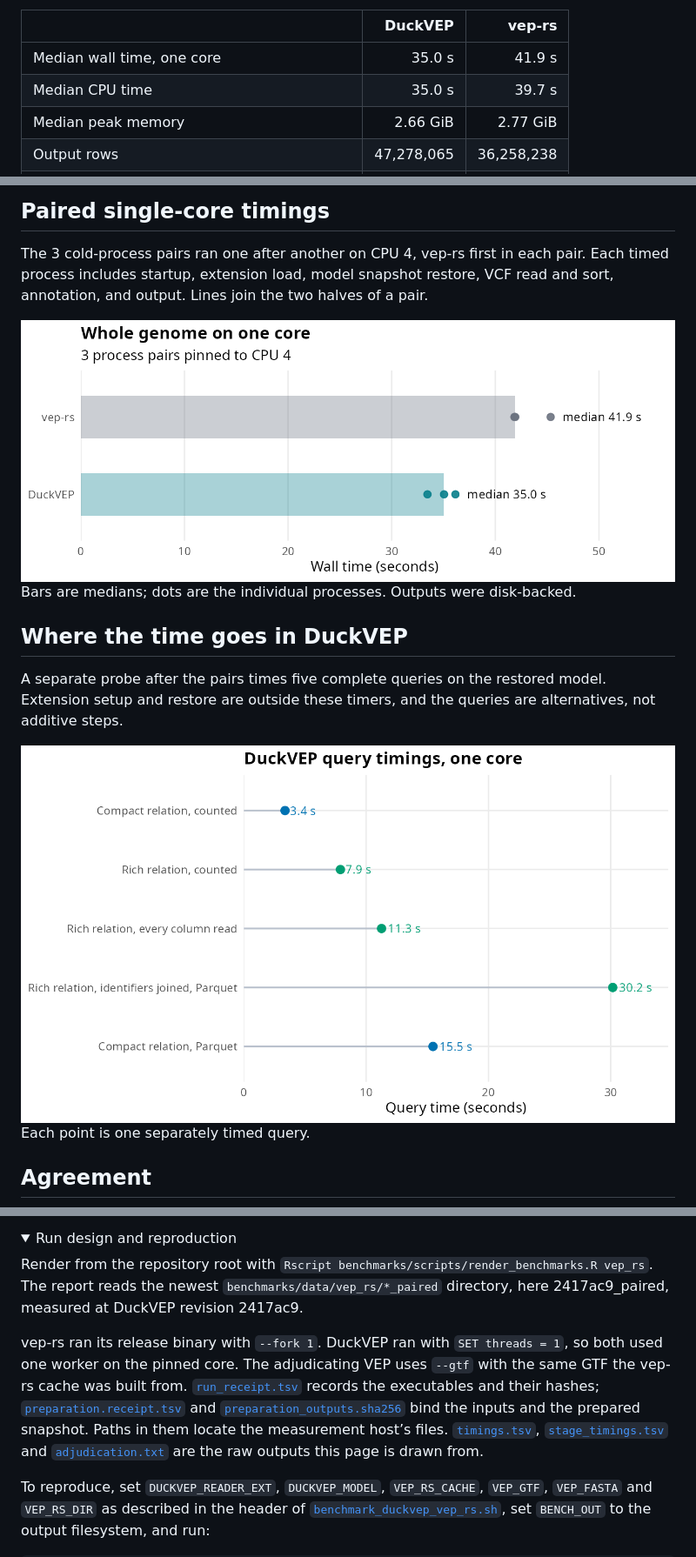
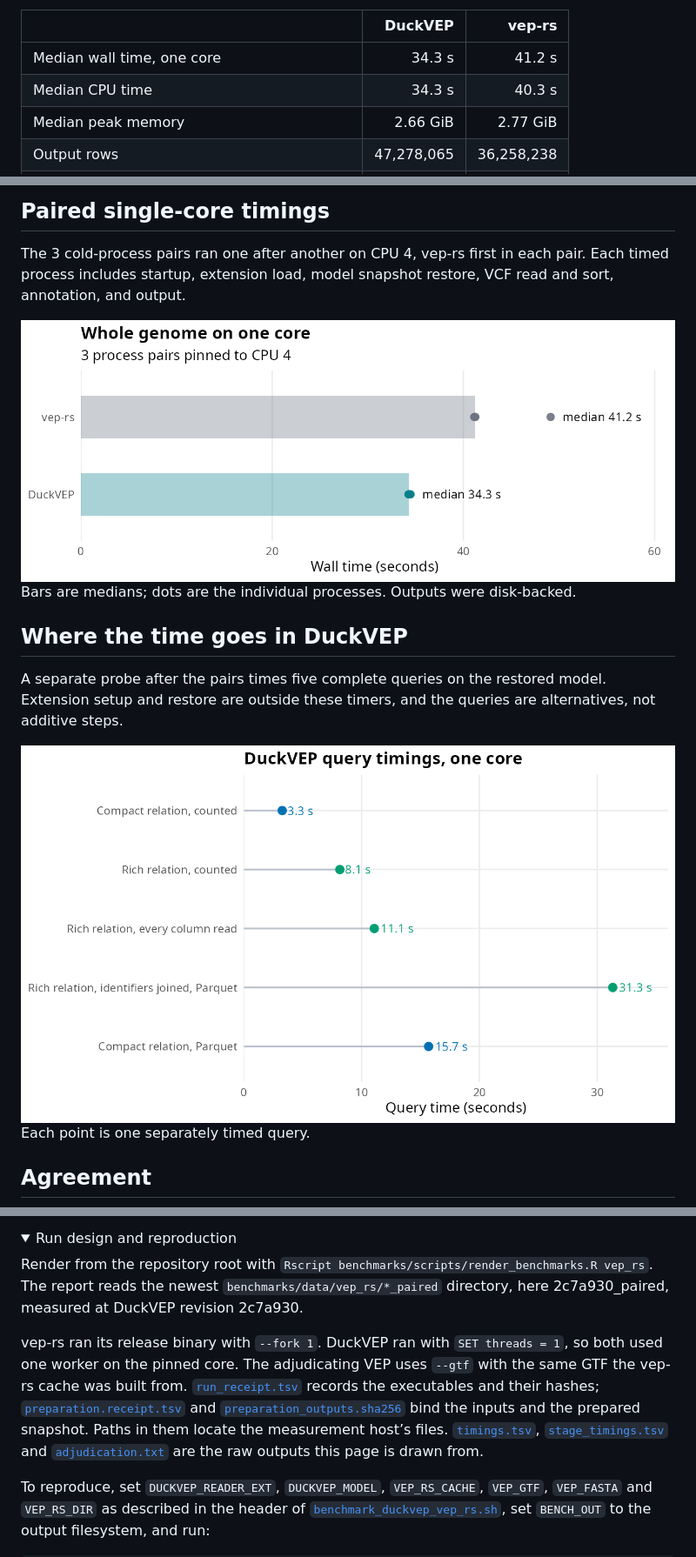
Before and after one commit to RGenomicsETL/DuckVEP, a Markdown page: benchmarks/benchmark_duckvep_vep_rs.md, 3 parts joined by grey strips. Shown at 87% size. Drawn GitHub-style; pictures changed too: benchmarks/figures/veprs-paired-wall-1.png, benchmarks/figures/veprs-query-stages-1.png; folded sections open.

```diff
--- a/benchmarks/benchmark_duckvep_vep_rs.md
+++ b/benchmarks/benchmark_duckvep_vep_rs.md
@@ -11,8 +11,8 @@ differ.
 
 |                                                |    DuckVEP |     vep-rs |
 |------------------------------------------------|-----------:|-----------:|
-| Median wall time, one core                     |     35.0 s |     41.9 s |
-| Median CPU time                                |     35.0 s |     39.7 s |
+| Median wall time, one core                     |     34.3 s |     41.2 s |
+| Median CPU time                                |     34.3 s |     40.3 s |
 | Median peak memory                             |   2.66 GiB |   2.77 GiB |
 | Output rows                                    | 47,278,065 | 36,258,238 |
 | Transcripts in output                          |    598,993 |    421,878 |
@@ -27,8 +27,7 @@ neither on 1.
 
 The 3 cold-process pairs ran one after another on CPU 4, vep-rs first in
 each pair. Each timed process includes startup, extension load, model
-snapshot restore, VCF read and sort, annotation, and output. Lines join
-the two halves of a pair.
+snapshot restore, VCF read and sort, annotation, and output.
 
 <div class="figure" style="text-align: center">
 
@@ -103,7 +102,7 @@ Run design and reproduction
 Render from the repository root with
 `Rscript benchmarks/scripts/render_benchmarks.R vep_rs`. The report
 reads the newest `benchmarks/data/vep_rs/*_paired` directory, here
-2417ac9_paired, measured at DuckVEP revision 2417ac9.
+2c7a930_paired, measured at DuckVEP revision 2c7a930.
 
 vep-rs ran its release binary with `--fork 1`. DuckVEP ran with
 `SET threads = 1`, so both used one worker on the pinned core. The
```
Also changed, not shown: other parts of benchmarks/benchmark_duckvep_vep_rs.md (+6 -6 lines), 7 other files.
